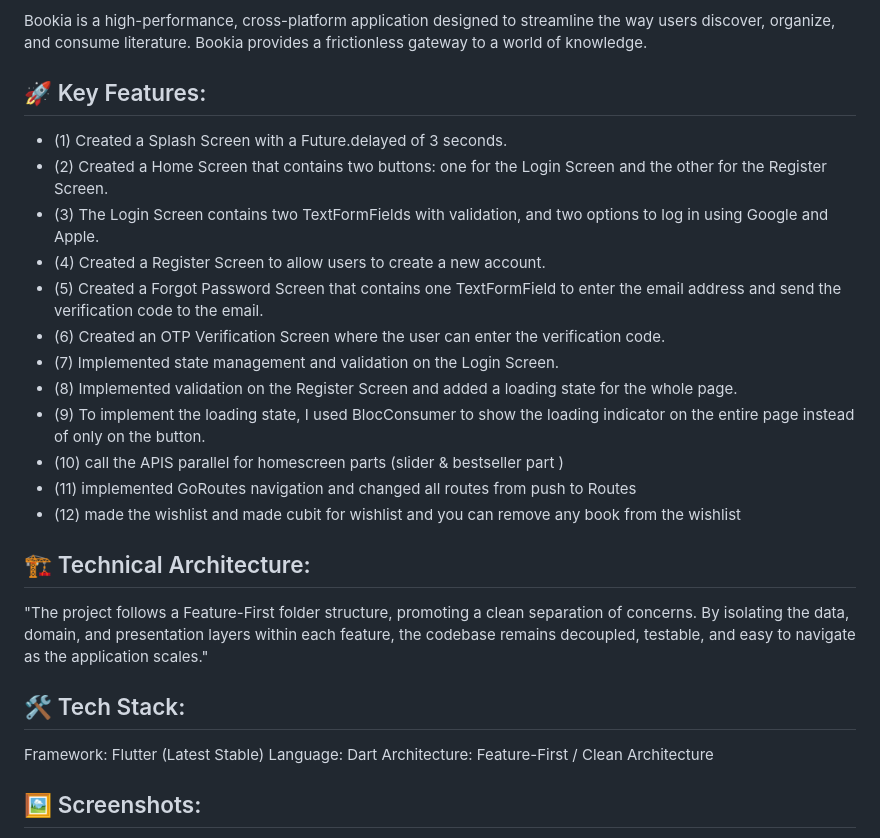
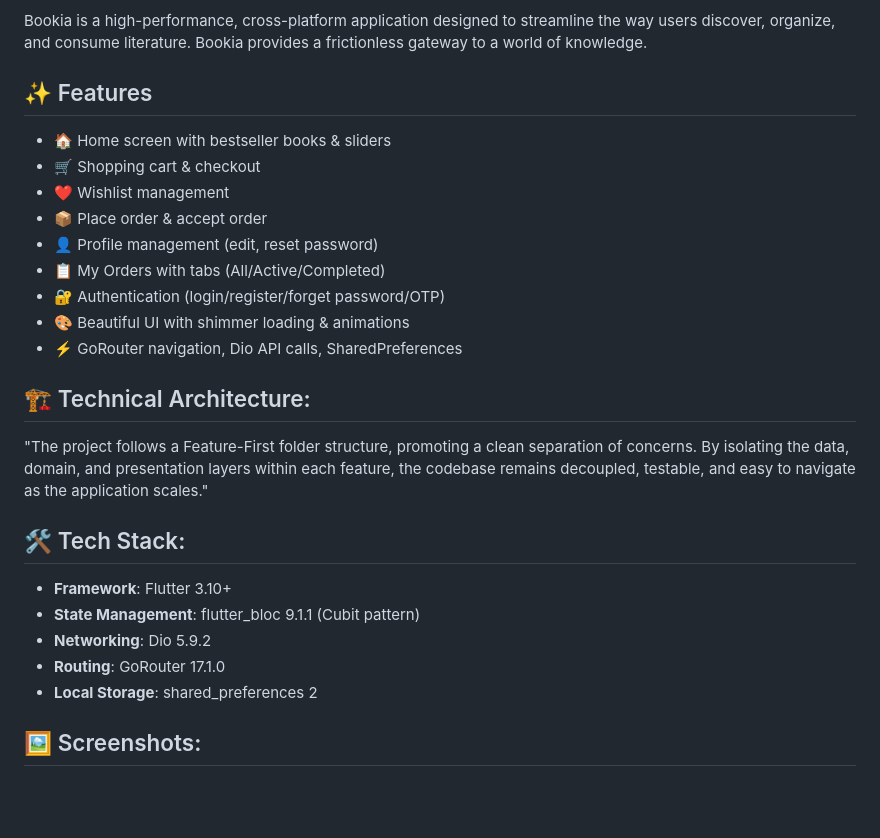
Before and after one commit to shahin758/bookiastoreapp, a Markdown page: README.md, the part around one of its changes. Drawn GitHub-style; blank space fills up the shorter version.

Commit message:
Revise features and tech stack in README.md
Updated feature list and technical details in README.

```diff
--- a/README.md
+++ b/README.md
@@ -3,19 +3,16 @@ Elevating the Digital Reading Experience.
 
 Bookia is a high-performance, cross-platform application designed to streamline the way users discover, organize, and consume literature.  Bookia provides a frictionless gateway to a world of knowledge.
 
-## 🚀 Key Features:
-- (1) Created a Splash Screen with a Future.delayed of 3 seconds.
-- (2) Created a Home Screen that contains two buttons: one for the Login Screen and the other for the Register Screen.
-- (3) The Login Screen contains two TextFormFields with validation, and two options to log in using Google and Apple.
-- (4) Created a Register Screen to allow users to create a new account.
-- (5) Created a Forgot Password Screen that contains one TextFormField to enter the email address and send the verification code to the email.
-- (6) Created an OTP Verification Screen where the user can enter the verification code.
-- (7) Implemented state management and validation on the Login Screen.
-- (8) Implemented validation on the Register Screen and added a loading state for the whole page.
-- (9) To implement the loading state, I used BlocConsumer to show the loading indicator on the entire page instead of only on the button.
-- (10) call the APIS parallel for homescreen parts (slider & bestseller part )
-- (11) implemented GoRoutes navigation and changed all routes from push to Routes
-- (12) made the wishlist and made cubit for wishlist and you can remove any book from the wishlist
+## ✨ Features
+- 🏠 Home screen with bestseller books & sliders
+- 🛒 Shopping cart & checkout
+- ❤️ Wishlist management
+- 📦 Place order & accept order
+- 👤 Profile management (edit, reset password)
+- 📋 My Orders with tabs (All/Active/Completed)
+- 🔐 Authentication (login/register/forget password/OTP)
+- 🎨 Beautiful UI with shimmer loading & animations
+- ⚡ GoRouter navigation, Dio API calls, SharedPreferences
 
 
 ## 🏗️ Technical Architecture:
@@ -23,9 +20,12 @@ Bookia is a high-performance, cross-platform application designed to streamline
 By isolating the data, domain, and presentation layers within each feature, the codebase remains decoupled, testable, and easy to navigate as the application scales."
 
 ## 🛠️ Tech Stack:
-Framework: Flutter (Latest Stable)
-Language: Dart
-Architecture: Feature-First / Clean Architecture
+- **Framework**: Flutter 3.10+
+- **State Management**: flutter_bloc 9.1.1 (Cubit pattern)
+- **Networking**: Dio 5.9.2
+- **Routing**: GoRouter 17.1.0
+- **Local Storage**: shared_preferences 2
+
 
 ## 🖼️ Screenshots:
 
```
Also changed, not shown: other parts of README.md (+0 -1 lines).
